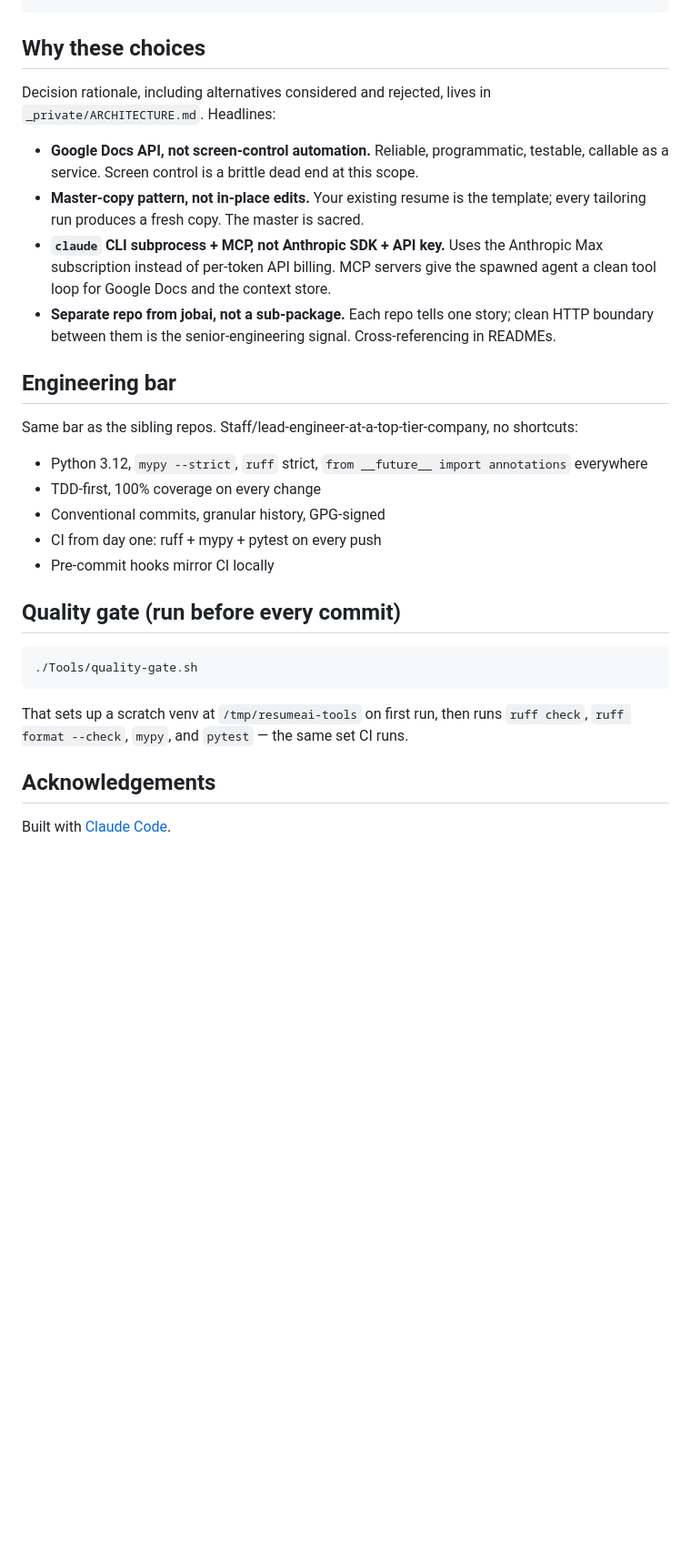
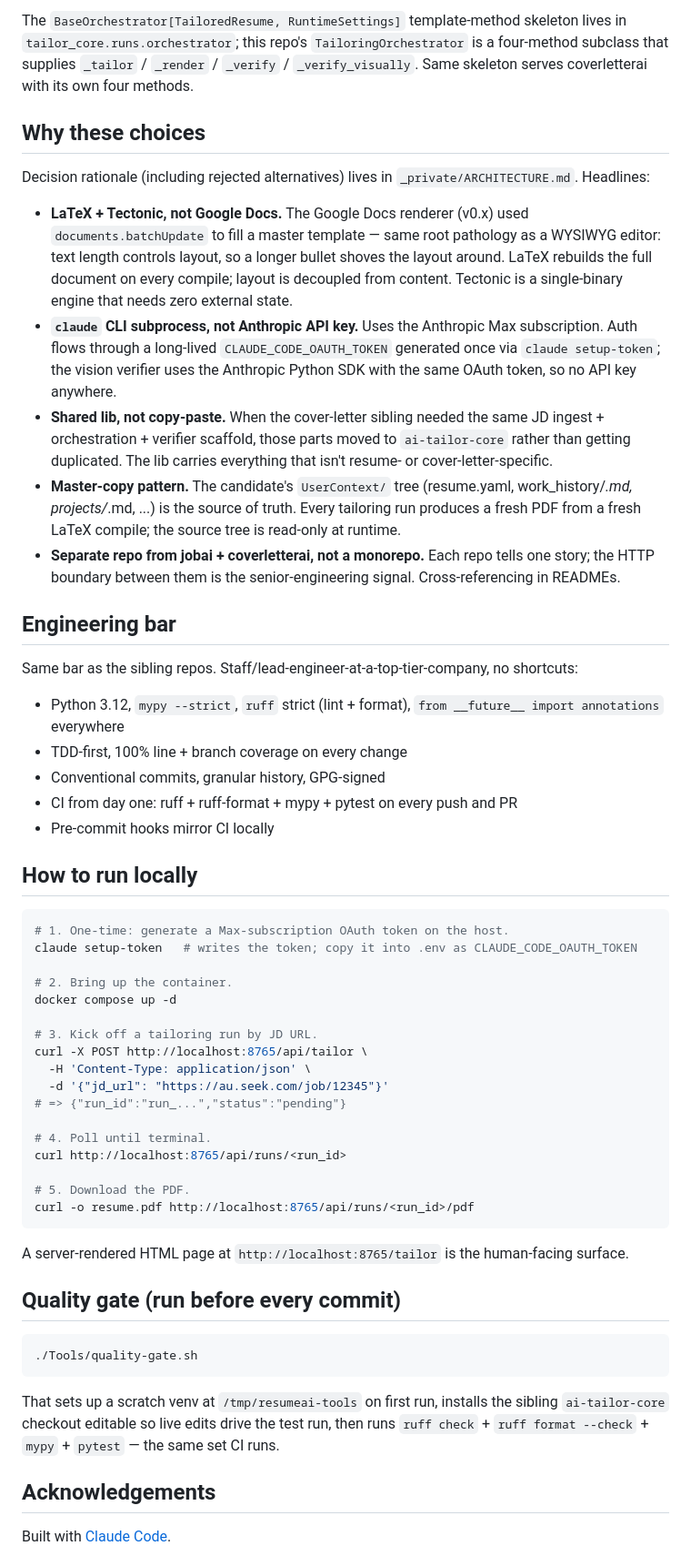
Before and after one commit to duketis/resumeai, a Markdown page: README.md, the part around one of its changes. Shown at 91% size. GitHub-like rendering; blank space fills up the shorter version.

````diff
--- a/README.md
+++ b/README.md
@@ -58,23 +59,50 @@ Under the hood: httpx fetches the JD; deterministic + `claude` CLI subprocess ex
 ```
+
+The `BaseOrchestrator[TailoredResume, RuntimeSettings]` template-method skeleton lives in `tailor_core.runs.orchestrator`; this repo's `TailoringOrchestrator` is a four-method subclass that supplies `_tailor` / `_render` / `_verify` / `_verify_visually`. Same skeleton serves coverletterai with its own four methods.
 
 ## Why these choices
 
-Decision rationale, including alternatives considered and rejected, lives in `_private/ARCHITECTURE.md`. Headlines:
+Decision rationale (including rejected alternatives) lives in `_private/ARCHITECTURE.md`. Headlines:
 
-- **Google Docs API, not screen-control automation.** Reliable, programmatic, testable, callable as a service. Screen control is a brittle dead end at this scope.
-- **Master-copy pattern, not in-place edits.** Your existing resume is the template; every tailoring run produces a fresh copy. The master is sacred.
-- **`claude` CLI subprocess + MCP, not Anthropic SDK + API key.** Uses the Anthropic Max subscription instead of per-token API billing. MCP servers give the spawned agent a clean tool loop for Google Docs and the context store.
-- **Separate repo from jobai, not a sub-package.** Each repo tells one story; clean HTTP boundary between them is the senior-engineering signal. Cross-referencing in READMEs.
+- **LaTeX + Tectonic, not Google Docs.** The Google Docs renderer (v0.x) used `documents.batchUpdate` to fill a master template — same root pathology as a WYSIWYG editor: text length controls layout, so a longer bullet shoves the layout around. LaTeX rebuilds the full document on every compile; layout is decoupled from content. Tectonic is a single-binary engine that needs zero external state.
+- **`claude` CLI subprocess, not Anthropic API key.** Uses the Anthropic Max subscription. Auth flows through a long-lived `CLAUDE_CODE_OAUTH_TOKEN` generated once via `claude setup-token`; the vision verifier uses the Anthropic Python SDK with the same OAuth token, so no API key anywhere.
+- **Shared lib, not copy-paste.** When the cover-letter sibling needed the same JD ingest + orchestration + verifier scaffold, those parts moved to `ai-tailor-core` rather than getting duplicated. The lib carries everything that isn't resume- or cover-letter-specific.
+- **Master-copy pattern.** The candidate's `UserContext/` tree (resume.yaml, work_history/*.md, projects/*.md, ...) is the source of truth. Every tailoring run produces a fresh PDF from a fresh LaTeX compile; the source tree is read-only at runtime.
+- **Separate repo from jobai + coverletterai, not a monorepo.** Each repo tells one story; the HTTP boundary between them is the senior-engineering signal. Cross-referencing in READMEs.
 
 ## Engineering bar
 
 Same bar as the sibling repos. Staff/lead-engineer-at-a-top-tier-company, no shortcuts:
 
-- Python 3.12, `mypy --strict`, `ruff` strict, `from __future__ import annotations` everywhere
-- TDD-first, 100% coverage on every change
+- Python 3.12, `mypy --strict`, `ruff` strict (lint + format), `from __future__ import annotations` everywhere
+- TDD-first, 100% line + branch coverage on every change
 - Conventional commits, granular history, GPG-signed
-- CI from day one: ruff + mypy + pytest on every push
+- CI from day one: ruff + ruff-format + mypy + pytest on every push and PR
 - Pre-commit hooks mirror CI locally
+
+## How to run locally
+
+```bash
+# 1. One-time: generate a Max-subscription OAuth token on the host.
+claude setup-token   # writes the token; copy it into .env as CLAUDE_CODE_OAUTH_TOKEN
+
+# 2. Bring up the container.
+docker compose up -d
+
+# 3. Kick off a tailoring run by JD URL.
+curl -X POST http://localhost:8765/api/tailor \
+  -H 'Content-Type: application/json' \
+  -d '{"jd_url": "https://au.seek.com/job/12345"}'
+# => {"run_id":"run_...","status":"pending"}
+
+# 4. Poll until terminal.
+curl http://localhost:8765/api/runs/<run_id>
+
+# 5. Download the PDF.
+curl -o resume.pdf http://localhost:8765/api/runs/<run_id>/pdf
+```
+
+A server-rendered HTML page at `http://localhost:8765/tailor` is the human-facing surface.
 
 ## Quality gate (run before every commit)
 
@@ -82,7 +110,7 @@ Same bar as the sibling repos. Staff/lead-engineer-at-a-top-tier-company, no sho
 ./Tools/quality-gate.sh
 ```
 
-That sets up a scratch venv at `/tmp/resumeai-tools` on first run, then runs `ruff check`, `ruff format --check`, `mypy`, and `pytest` — the same set CI runs.
+That sets up a scratch venv at `/tmp/resumeai-tools` on first run, installs the sibling `ai-tailor-core` checkout editable so live edits drive the test run, then runs `ruff check` + `ruff format --check` + `mypy` + `pytest` — the same set CI runs.
 
 ## Acknowledgements
 
````
Also changed, not shown: other parts of README.md (+42 -41 lines).
